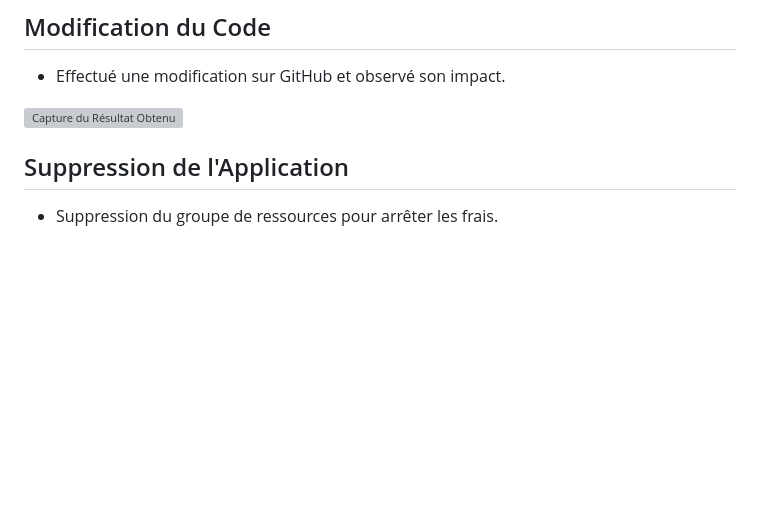
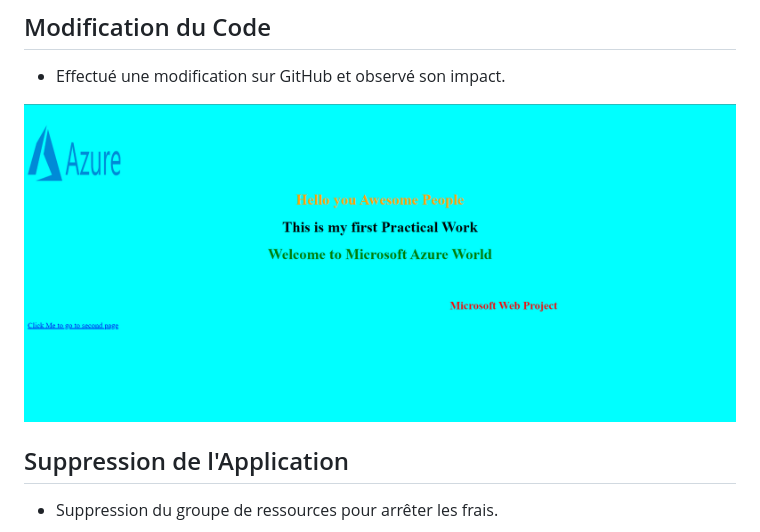
Before and after one commit to ABDO-SEMLALI/my-first-static-web-app, a Markdown page: README.md, the part around the change. Rendered like a GitHub page; pictures changed too: TP_img/page_after_modification.png (added); blank space fills up the shorter version; grey boxes are pictures that could not be loaded.

Commit message:
change the result image

```diff
--- a/README.md
+++ b/README.md
@@ -34,7 +34,7 @@ Le but de ce projet était de déployer une application web HTML simple en utili
 
 - Effectué une modification sur GitHub et observé son impact.
 
-![Capture du Résultat Obtenu](lien_vers_la_capture)
+![Capture du Résultat Obtenu](/TP_img/page_after_modification.png)
 
 ## Suppression de l'Application
 
```
